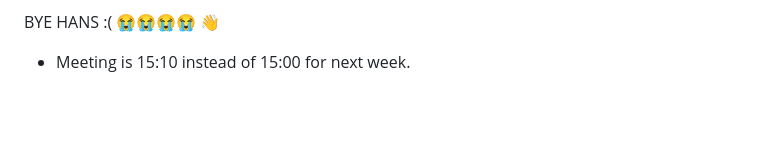
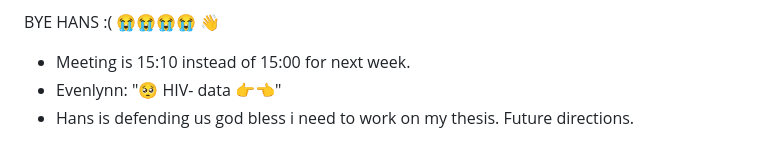
Before and after one commit to thuytiends/MICB-475-Team-9, a Markdown page: Meeting_minutes/2025-03-28.md, the part around the change. Rendered like a GitHub page; blank space fills up the shorter version.

```diff
--- a/Meeting_minutes/2025-03-28.md
+++ b/Meeting_minutes/2025-03-28.md
@@ -48,3 +48,5 @@ Figures
 
 BYE HANS :( 😭😭😭😭 👋
   - Meeting is 15:10 instead of 15:00 for next week.
+  - Evenlynn: "🥺 HIV- data 👉👈"
+  - Hans is defending us god bless i need to work on my thesis. Future directions.
```
